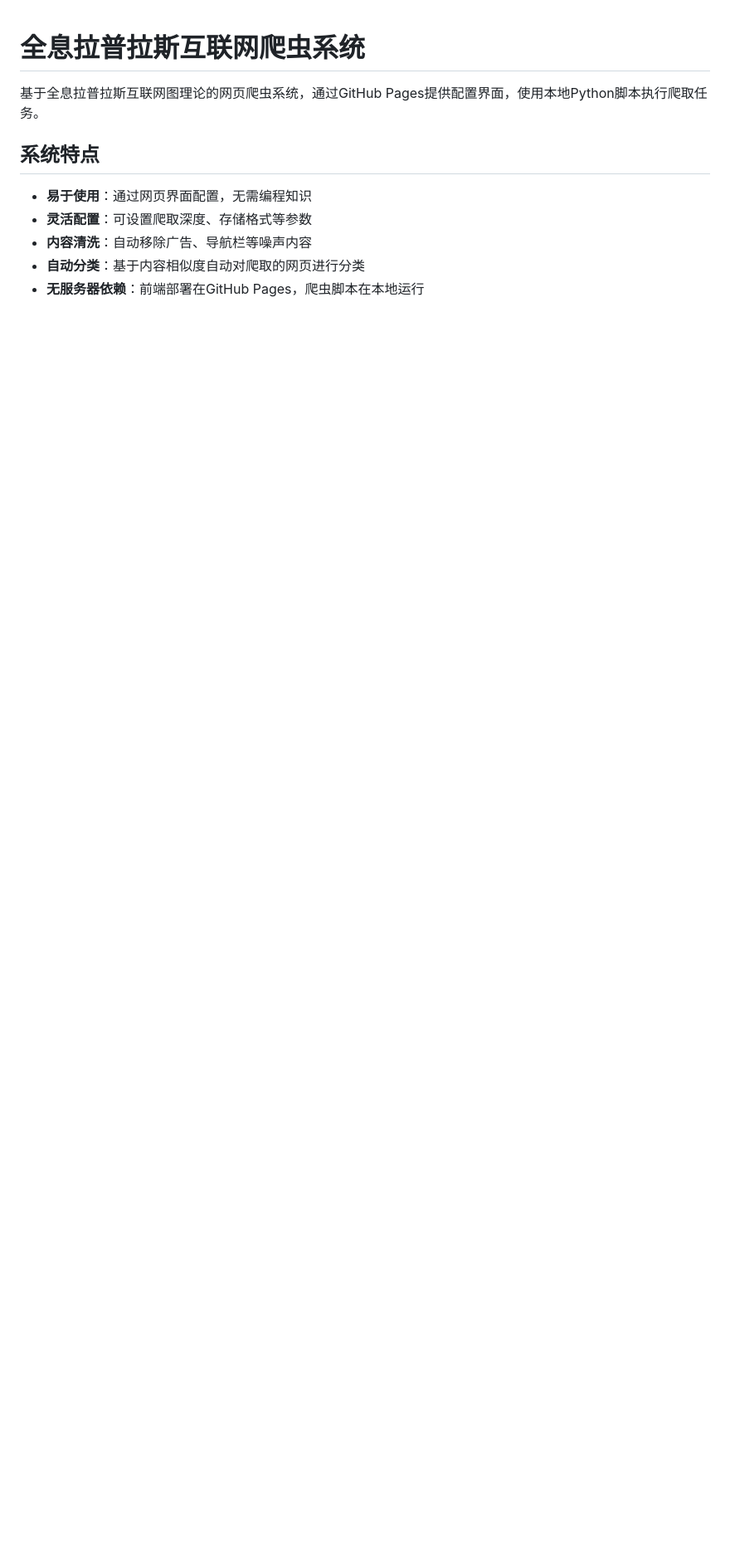
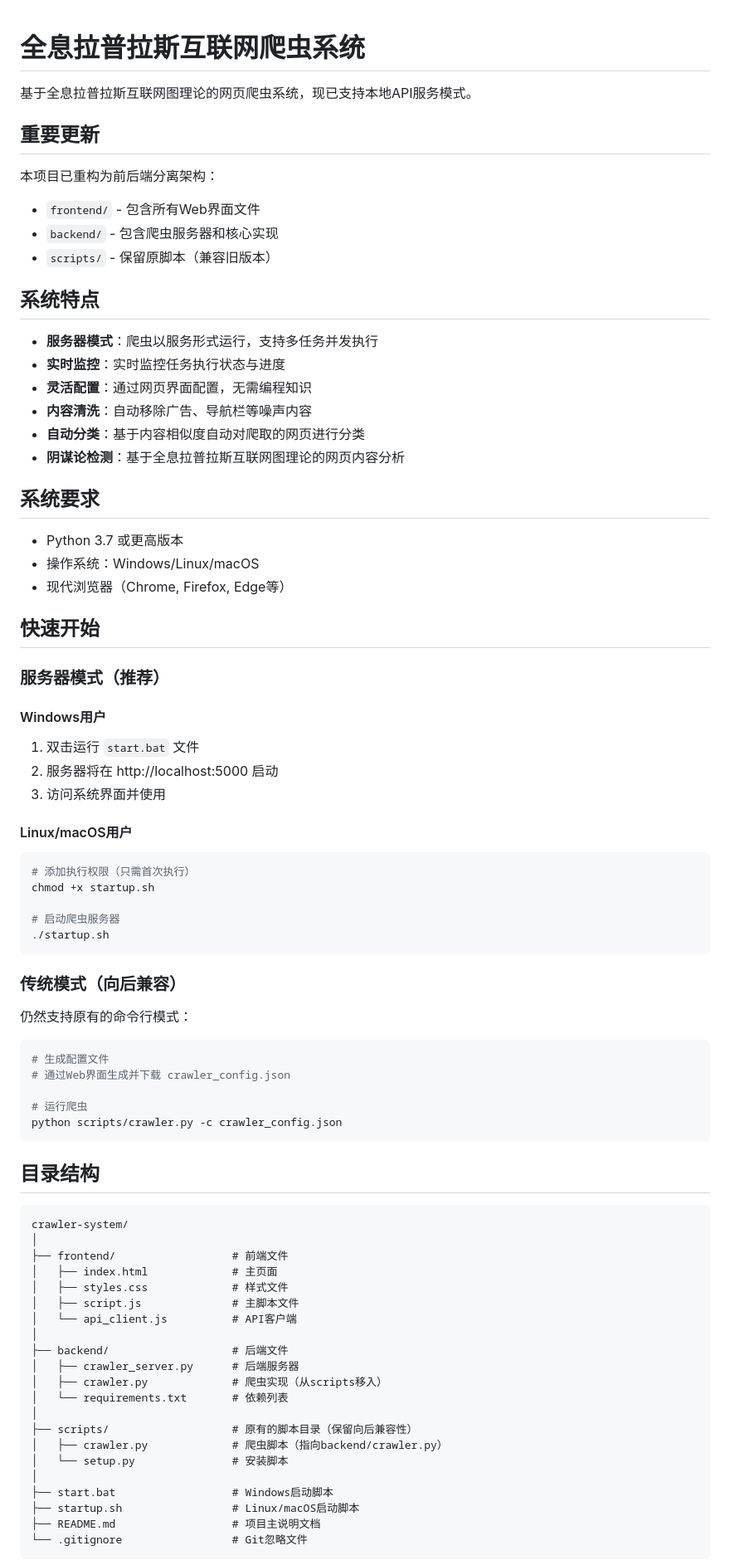
Before and after one commit to chen0430tw/crawler-system, a Markdown page: README.md, the part around the change printed below. Shown: that part at 83% size. Drawn GitHub-style; blank space fills up the shorter version.

````diff
--- a/README.md
+++ b/README.md
@@ -1,11 +1,82 @@
 # 全息拉普拉斯互联网爬虫系统
 
-基于全息拉普拉斯互联网图理论的网页爬虫系统，通过GitHub Pages提供配置界面，使用本地Python脚本执行爬取任务。
+基于全息拉普拉斯互联网图理论的网页爬虫系统，现已支持本地API服务模式。
+
+## 重要更新
+
+本项目已重构为前后端分离架构：
+- `frontend/` - 包含所有Web界面文件
+- `backend/` - 包含爬虫服务器和核心实现
+- `scripts/` - 保留原脚本（兼容旧版本）
 
 ## 系统特点
 
-- **易于使用**：通过网页界面配置，无需编程知识
-- **灵活配置**：可设置爬取深度、存储格式等参数
+- **服务器模式**：爬虫以服务形式运行，支持多任务并发执行
+- **实时监控**：实时监控任务执行状态与进度
+- **灵活配置**：通过网页界面配置，无需编程知识
 - **内容清洗**：自动移除广告、导航栏等噪声内容
 - **自动分类**：基于内容相似度自动对爬取的网页进行分类
-- **无服务器依赖**：前端部署在GitHub Pages，爬虫脚本在本地运行
+- **阴谋论检测**：基于全息拉普拉斯互联网图理论的网页内容分析
+
+## 系统要求
+
+- Python 3.7 或更高版本
+- 操作系统：Windows/Linux/macOS
+- 现代浏览器（Chrome, Firefox, Edge等）
+
+## 快速开始
+
+### 服务器模式（推荐）
+
+#### Windows用户
+1. 双击运行 `start.bat` 文件
+2. 服务器将在 http://localhost:5000 启动
+3. 访问系统界面并使用
+
+#### Linux/macOS用户
+```bash
+# 添加执行权限（只需首次执行）
+chmod +x startup.sh
+
+# 启动爬虫服务器
+./startup.sh
+```
+
+### 传统模式（向后兼容）
+
+仍然支持原有的命令行模式：
+
+```bash
+# 生成配置文件
+# 通过Web界面生成并下载 crawler_config.json
+
+# 运行爬虫
+python scripts/crawler.py -c crawler_config.json
+```
+
+## 目录结构
+
+```
+crawler-system/
+│
+├── frontend/                  # 前端文件
+│   ├── index.html             # 主页面
+│   ├── styles.css             # 样式文件
+│   ├── script.js              # 主脚本文件
+│   └── api_client.js          # API客户端
+│
+├── backend/                   # 后端文件
+│   ├── crawler_server.py      # 后端服务器
+│   ├── crawler.py             # 爬虫实现（从scripts移入）
+│   └── requirements.txt       # 依赖列表
+│
+├── scripts/                   # 原有的脚本目录（保留向后兼容性）
+│   ├── crawler.py             # 爬虫脚本（指向backend/crawler.py）
+│   └── setup.py               # 安装脚本
+│
+├── start.bat                  # Windows启动脚本
+├── startup.sh                 # Linux/macOS启动脚本
+├── README.md                  # 项目主说明文档
+└── .gitignore                 # Git忽略文件
+```
+
````
Also changed, not shown: other parts of README.md (+48 -69 lines).
